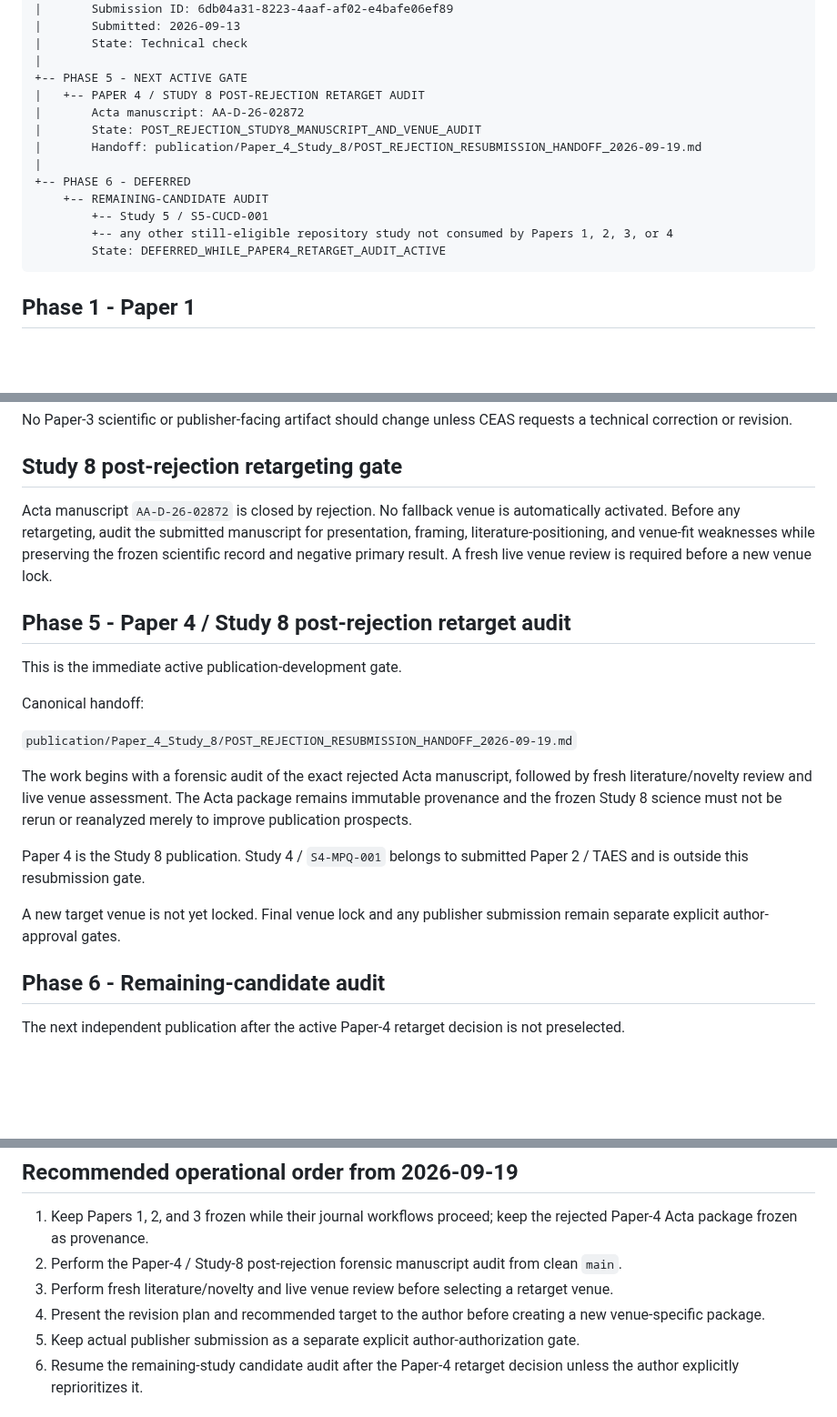
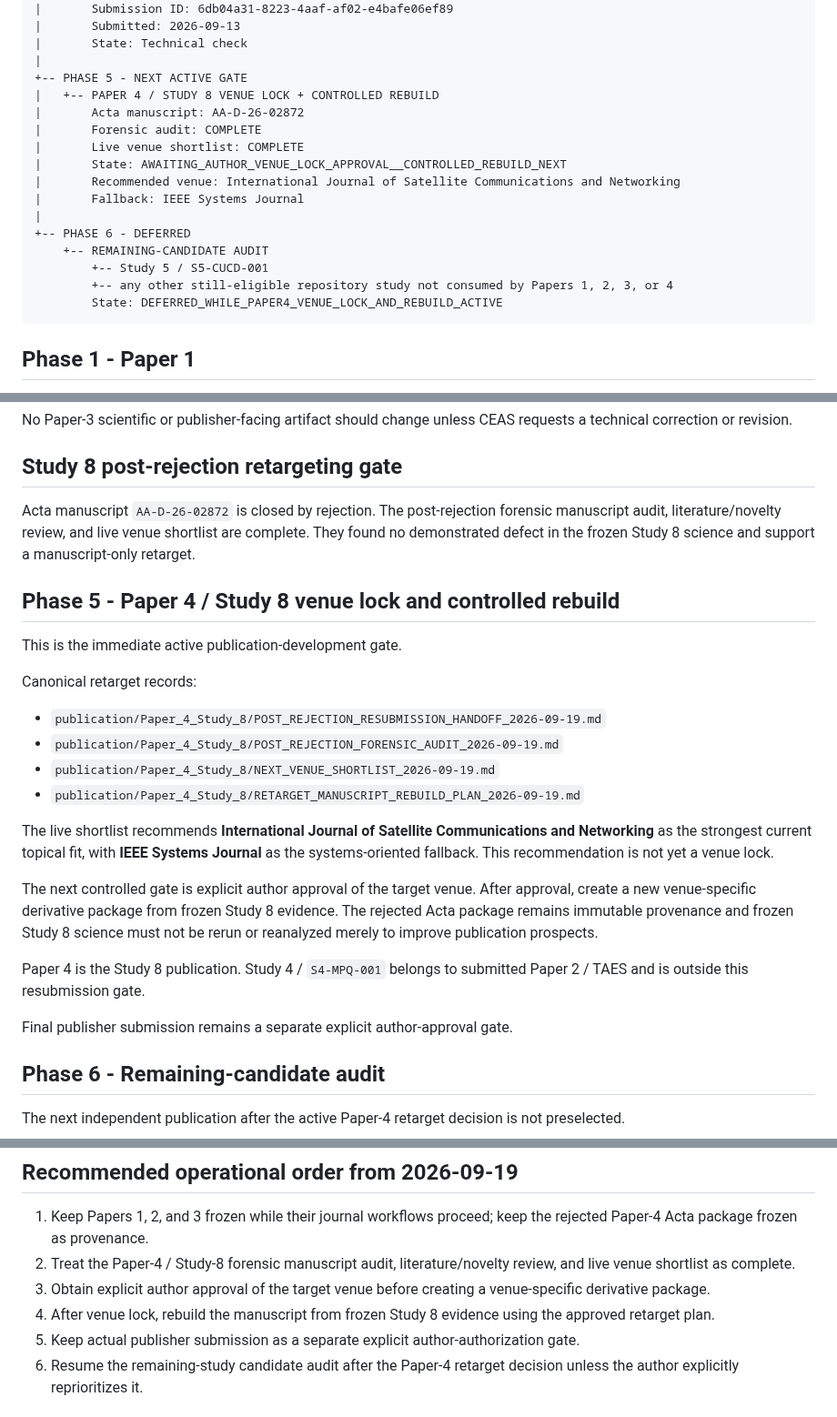
Before and after one commit to Zartharas/mission-aware-satellite-cyber-recovery, a Markdown page: docs/PUBLICATION_PHASE_MAP.md, 3 parts joined by grey strips. Shown at 91% size. Drawn GitHub-style; blank space fills up the shorter version.

Commit message:
Advance Paper 4 phase map to venue-lock and rebuild gate

````diff
--- a/docs/PUBLICATION_PHASE_MAP.md
+++ b/docs/PUBLICATION_PHASE_MAP.md
@@ -42,16 +42,19 @@ MISSION-AWARE SATELLITE CYBER RECOVERY PROGRAM
 |       State: Technical check
 |
 +-- PHASE 5 - NEXT ACTIVE GATE
-|   +-- PAPER 4 / STUDY 8 POST-REJECTION RETARGET AUDIT
+|   +-- PAPER 4 / STUDY 8 VENUE LOCK + CONTROLLED REBUILD
 |       Acta manuscript: AA-D-26-02872
-|       State: POST_REJECTION_STUDY8_MANUSCRIPT_AND_VENUE_AUDIT
-|       Handoff: publication/Paper_4_Study_8/POST_REJECTION_RESUBMISSION_HANDOFF_2026-09-19.md
+|       Forensic audit: COMPLETE
+|       Live venue shortlist: COMPLETE
+|       State: AWAITING_AUTHOR_VENUE_LOCK_APPROVAL__CONTROLLED_REBUILD_NEXT
+|       Recommended venue: International Journal of Satellite Communications and Networking
+|       Fallback: IEEE Systems Journal
 |
 +-- PHASE 6 - DEFERRED
     +-- REMAINING-CANDIDATE AUDIT
         +-- Study 5 / S5-CUCD-001
         +-- any other still-eligible repository study not consumed by Papers 1, 2, 3, or 4
-        State: DEFERRED_WHILE_PAPER4_RETARGET_AUDIT_ACTIVE
+        State: DEFERRED_WHILE_PAPER4_VENUE_LOCK_AND_REBUILD_ACTIVE
 ```
 
 ## Phase 1 - Paper 1
@@ -117,21 +120,26 @@ No Paper-3 scientific or publisher-facing artifact should change unless CEAS req
 
 ## Study 8 post-rejection retargeting gate
 
-Acta manuscript `AA-D-26-02872` is closed by rejection. No fallback venue is automatically activated. Before any retargeting, audit the submitted manuscript for presentation, framing, literature-positioning, and venue-fit weaknesses while preserving the frozen scientific record and negative primary result. A fresh live venue review is required before a new venue lock.
+Acta manuscript `AA-D-26-02872` is closed by rejection. The post-rejection forensic manuscript audit, literature/novelty review, and live venue shortlist are complete. They found no demonstrated defect in the frozen Study 8 science and support a manuscript-only retarget.
 
-## Phase 5 - Paper 4 / Study 8 post-rejection retarget audit
+## Phase 5 - Paper 4 / Study 8 venue lock and controlled rebuild
 
 This is the immediate active publication-development gate.
 
-Canonical handoff:
+Canonical retarget records:
 
-`publication/Paper_4_Study_8/POST_REJECTION_RESUBMISSION_HANDOFF_2026-09-19.md`
+- `publication/Paper_4_Study_8/POST_REJECTION_RESUBMISSION_HANDOFF_2026-09-19.md`
+- `publication/Paper_4_Study_8/POST_REJECTION_FORENSIC_AUDIT_2026-09-19.md`
+- `publication/Paper_4_Study_8/NEXT_VENUE_SHORTLIST_2026-09-19.md`
+- `publication/Paper_4_Study_8/RETARGET_MANUSCRIPT_REBUILD_PLAN_2026-09-19.md`
 
-The work begins with a forensic audit of the exact rejected Acta manuscript, followed by fresh literature/novelty review and live venue assessment. The Acta package remains immutable provenance and the frozen Study 8 science must not be rerun or reanalyzed merely to improve publication prospects.
+The live shortlist recommends **International Journal of Satellite Communications and Networking** as the strongest current topical fit, with **IEEE Systems Journal** as the systems-oriented fallback. This recommendation is not yet a venue lock.
+
+The next controlled gate is explicit author approval of the target venue. After approval, create a new venue-specific derivative package from frozen Study 8 evidence. The rejected Acta package remains immutable provenance and frozen Study 8 science must not be rerun or reanalyzed merely to improve publication prospects.
 
 Paper 4 is the Study 8 publication. Study 4 / `S4-MPQ-001` belongs to submitted Paper 2 / TAES and is outside this resubmission gate.
 
-A new target venue is not yet locked. Final venue lock and any publisher submission remain separate explicit author-approval gates.
+Final publisher submission remains a separate explicit author-approval gate.
 
 ## Phase 6 - Remaining-candidate audit
 
@@ -146,9 +154,9 @@ Study 5 remains a portability/external-validity boundary study and must not be m
 ## Recommended operational order from 2026-09-19
 
 1. Keep Papers 1, 2, and 3 frozen while their journal workflows proceed; keep the rejected Paper-4 Acta package frozen as provenance.
-2. Perform the Paper-4 / Study-8 post-rejection forensic manuscript audit from clean `main`.
-3. Perform fresh literature/novelty and live venue review before selecting a retarget venue.
-4. Present the revision plan and recommended target to the author before creating a new venue-specific package.
+2. Treat the Paper-4 / Study-8 forensic manuscript audit, literature/novelty review, and live venue shortlist as complete.
+3. Obtain explicit author approval of the target venue before creating a venue-specific derivative package.
+4. After venue lock, rebuild the manuscript from frozen Study 8 evidence using the approved retarget plan.
 5. Keep actual publisher submission as a separate explicit author-authorization gate.
 6. Resume the remaining-study candidate audit after the Paper-4 retarget decision unless the author explicitly reprioritizes it.
 
````
Also changed, not shown: other parts of docs/PUBLICATION_PHASE_MAP.md (+3 -3 lines).
